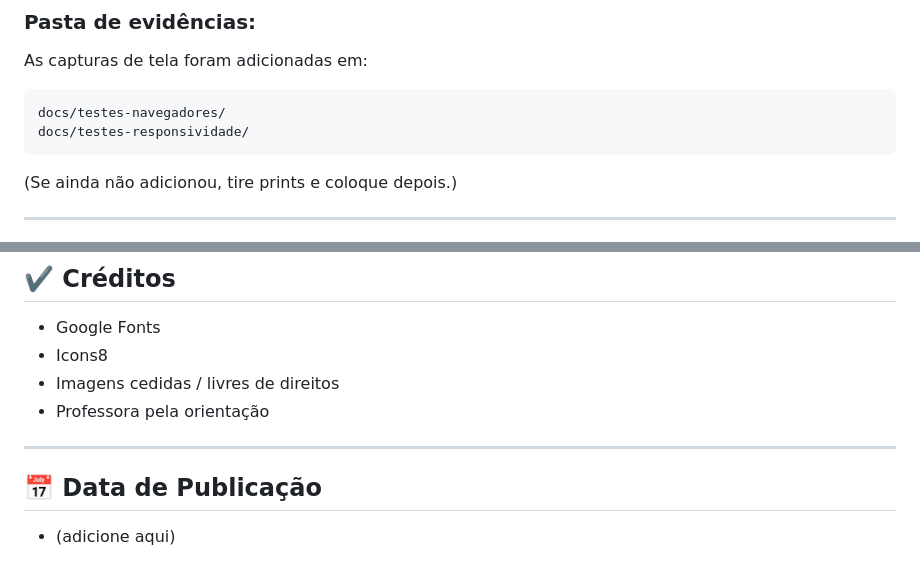
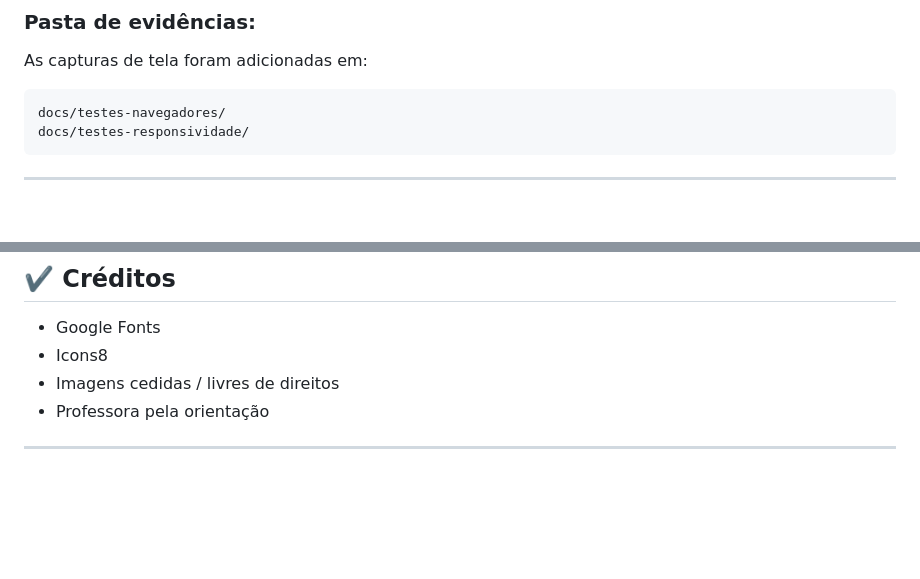
Before and after one commit to joaocanabico69/Trabalho-integrador-, a Markdown page: README.md, 2 parts joined by grey strips. Drawn GitHub-style; blank space fills up the shorter version.

Commit message:
Clean up README by removing unnecessary comments
Removed comments and sections related to publication date and screenshots.

````diff
--- a/README.md
+++ b/README.md
@@ -98,8 +98,6 @@ docs/testes-navegadores/
 docs/testes-responsividade/
 ```
 
-(Se ainda não adicionou, tire prints e coloque depois.)
-
 ---
 
 ##👩‍🦰 Reflexão Individual — Franciny
@@ -133,6 +131,3 @@ O projeto evoluiu desde o protótipo até o site publicado. Dividimos tarefas de
 - Professora pela orientação
 
 ---
-
-## 📅 Data de Publicação
-- (adicione aqui)
````
